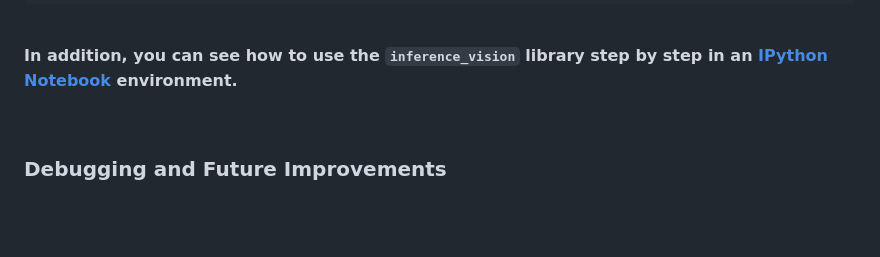
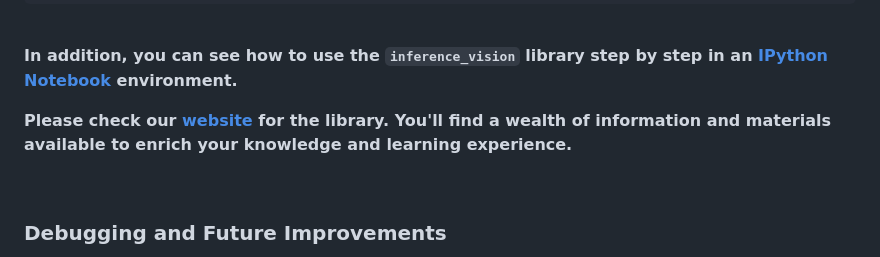
Before and after one commit to doguilmak/InferenceVision, a Markdown page: README.md, the part around the change. Drawn GitHub-style; blank space fills up the shorter version.

Commit message:
Update README.md
Content updated.

```diff
--- a/README.md
+++ b/README.md
@@ -109,6 +109,8 @@ $$ lon = lon_{top \space left} + (lon_{bottom \space right} - lon_{top \space le
 
 **In addition, you can see how to use the `inference_vision` library step by step in an [IPython Notebook](https://github.com/doguilmak/InferenceVision/blob/main/usage/InferenceVision_Usage.ipynb) environment.**
 
+**Please check our [website](https://doguilmak.github.io/InferenceVision/) for the library. You'll find a wealth of information and materials available to enrich your knowledge and learning experience.**
+
 <br>
 
 ### **Debugging and Future Improvements**
```
